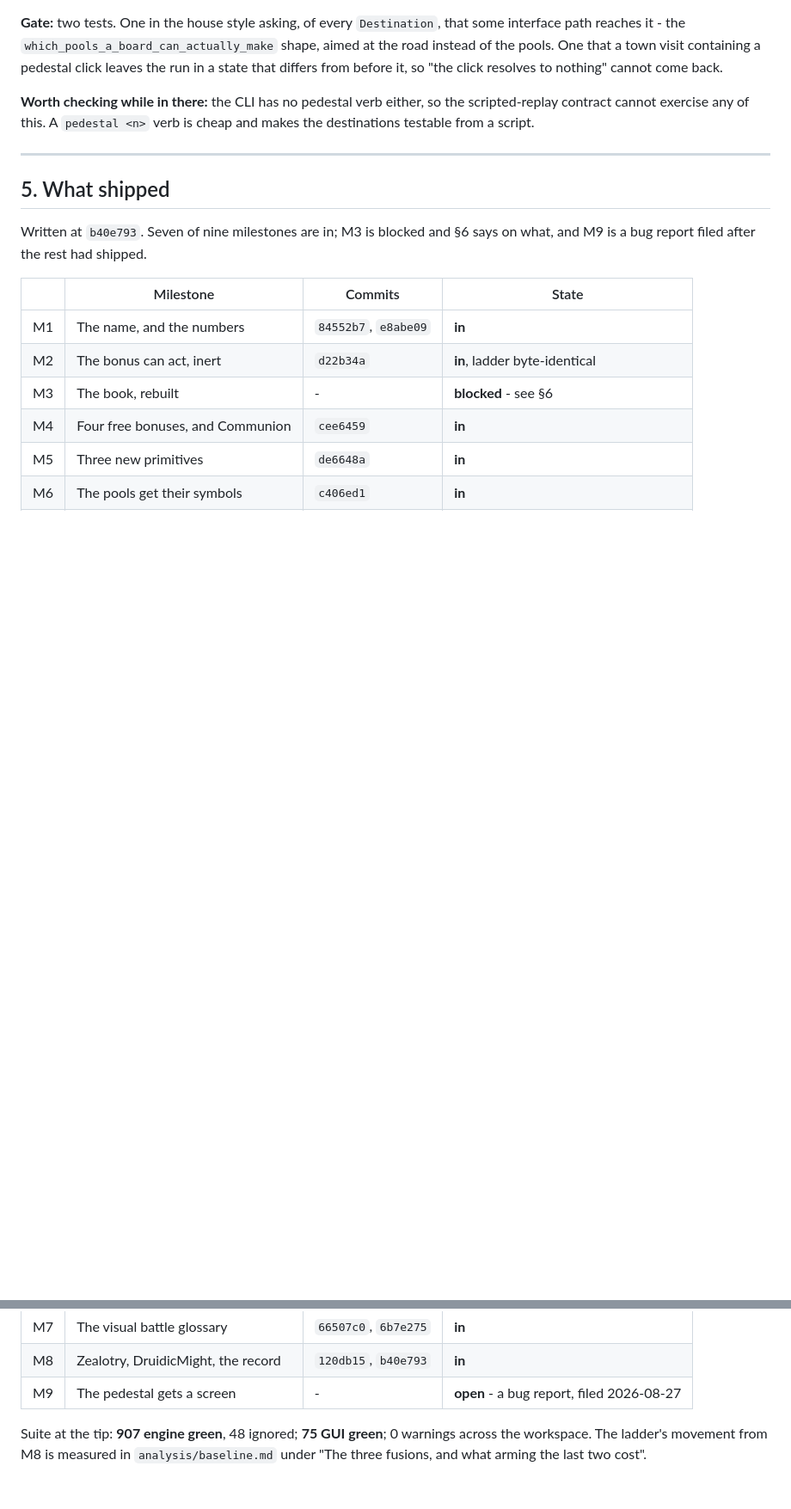
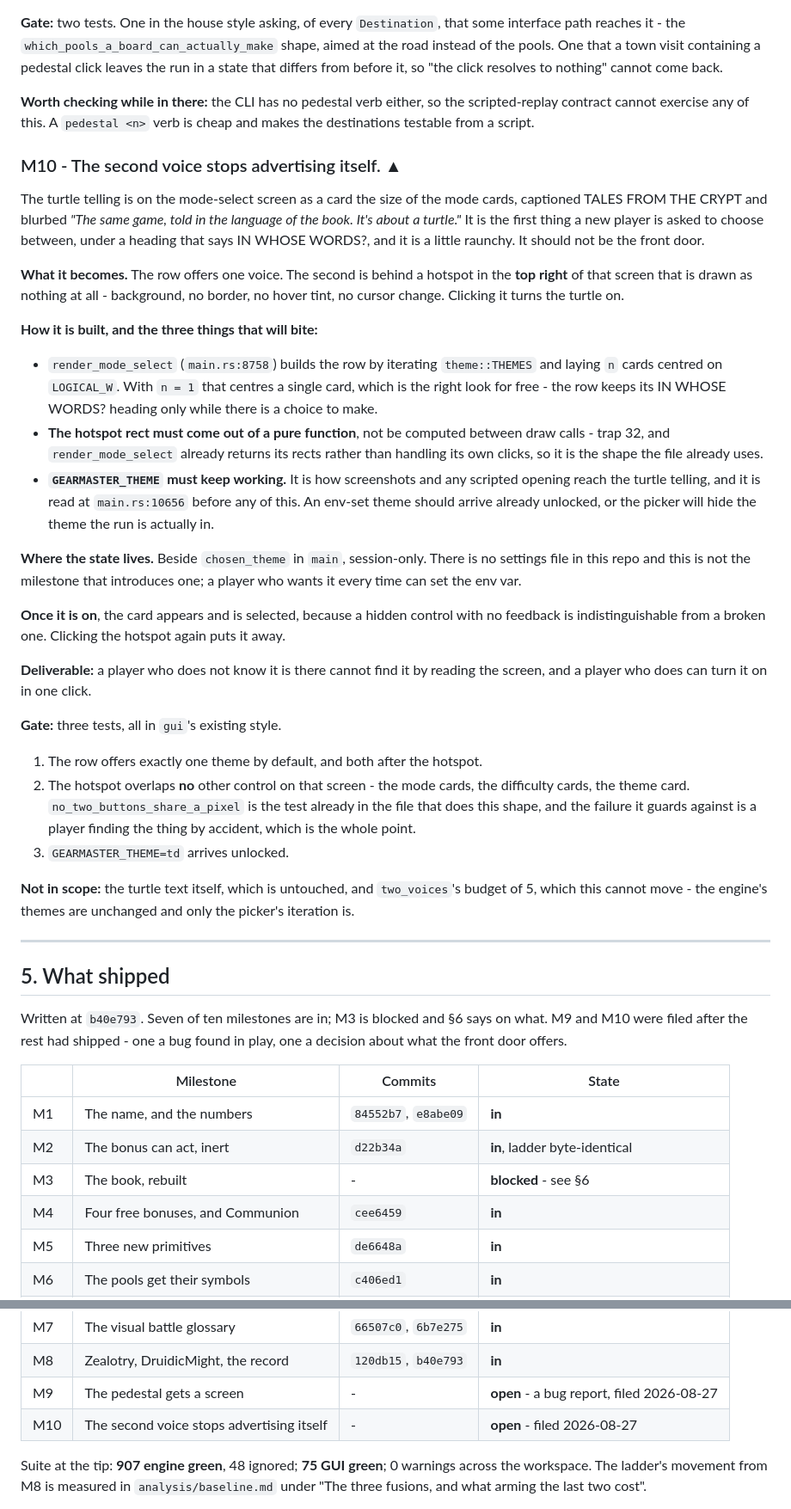
Before and after one commit to sgilson7/gear-master, a Markdown page: design/assembly-bonuses-and-books.md, 2 parts joined by grey strips. Shown at 86% size. Drawn GitHub-style; blank space fills up the shorter version.

Commit message:
M10: the turtle telling stops being the front door
Today the second voice is a card the size of a mode card on the
mode-select screen, captioned TALES FROM THE CRYPT and blurbed "It's
about a turtle", under a heading that asks IN WHOSE WORDS?. It is one of
the first things a new player is asked to choose between, and it is a
little raunchy. The owner does not want it found by accident.

So the row offers one voice, and the second sits behind a hotspot in the
top right of that screen drawn as nothing at all - background, no
border, no hover tint. Clicking it turns the turtle on, and the card
appears selected, because a hidden control with no feedback is
indistinguishable from a broken one.

Three things will bite, and the milestone names them. render_mode_select
centres its cards on the count, so one card centres itself for free. The
hotspot rect has to come out of a pure function rather than be computed
between draw calls, which is trap 32 and also how that function already
works. And GEARMASTER_THEME has to arrive already unlocked, or the
picker hides the theme the run is actually in.

Its gate is the one that matters for a thing meant to stay hidden: the
hotspot overlaps no other control on the screen, tested the way
no_two_buttons_share_a_pixel already tests that.

Nothing in theme.rs moves, so two_voices's budget of 5 cannot.

Co-Authored-By: Claude Opus 5 <noreply@anthropic.com>
Claude-Session: https://claude.ai/code/session_01Bs2fTrNrWa1oGTg3nk2Upf

```diff
--- a/design/assembly-bonuses-and-books.md
+++ b/design/assembly-bonuses-and-books.md
@@ -437,12 +437,66 @@ before it, so "the click resolves to nothing" cannot come back.
 scripted-replay contract cannot exercise any of this. A `pedestal <n>` verb is
 cheap and makes the destinations testable from a script.
 
+### M10 - The second voice stops advertising itself. **▲**
+
+The turtle telling is on the mode-select screen as a card the size of the
+mode cards, captioned TALES FROM THE CRYPT and blurbed *"The same game, told
+in the language of the book. It's about a turtle."* It is the first thing a
+new player is asked to choose between, under a heading that says IN WHOSE
+WORDS?, and it is a little raunchy. It should not be the front door.
+
+**What it becomes.** The row offers one voice. The second is behind a hotspot
+in the **top right** of that screen that is drawn as nothing at all -
+background, no border, no hover tint, no cursor change. Clicking it turns the
+turtle on.
+
+**How it is built, and the three things that will bite:**
+
+- `render_mode_select` (`main.rs:8758`) builds the row by iterating
+  `theme::THEMES` and laying `n` cards centred on `LOGICAL_W`. With `n = 1`
+  that centres a single card, which is the right look for free - the row keeps
+  its IN WHOSE WORDS? heading only while there is a choice to make.
+- **The hotspot rect must come out of a pure function**, not be computed
+  between draw calls - trap 32, and `render_mode_select` already returns its
+  rects rather than handling its own clicks, so it is the shape the file
+  already uses.
+- **`GEARMASTER_THEME` must keep working.** It is how screenshots and any
+  scripted opening reach the turtle telling, and it is read at
+  `main.rs:10656` before any of this. An env-set theme should arrive already
+  unlocked, or the picker will hide the theme the run is actually in.
+
+**Where the state lives.** Beside `chosen_theme` in `main`, session-only.
+There is no settings file in this repo and this is not the milestone that
+introduces one; a player who wants it every time can set the env var.
+
+**Once it is on**, the card appears and is selected, because a hidden control
+with no feedback is indistinguishable from a broken one. Clicking the hotspot
+again puts it away.
+
+**Deliverable:** a player who does not know it is there cannot find it by
+reading the screen, and a player who does can turn it on in one click.
+
+**Gate:** three tests, all in `gui`'s existing style.
+
+1. The row offers exactly one theme by default, and both after the hotspot.
+2. The hotspot overlaps **no** other control on that screen - the mode cards,
+   the difficulty cards, the theme card. `no_two_buttons_share_a_pixel` is
+   the test already in the file that does this shape, and the failure it
+   guards against is a player finding the thing by accident, which is the
+   whole point.
+3. `GEARMASTER_THEME=td` arrives unlocked.
+
+**Not in scope:** the turtle text itself, which is untouched, and
+`two_voices`'s budget of 5, which this cannot move - the engine's themes are
+unchanged and only the picker's iteration is.
+
 ---
 
 ## 5. What shipped
 
-Written at `b40e793`. Seven of nine milestones are in; M3 is blocked and §6
-says on what, and M9 is a bug report filed after the rest had shipped.
+Written at `b40e793`. Seven of ten milestones are in; M3 is blocked and §6
+says on what. M9 and M10 were filed after the rest had shipped - one a bug
+found in play, one a decision about what the front door offers.
 
 | | Milestone | Commits | State |
 |---|---|---|---|
@@ -455,6 +509,7 @@ says on what, and M9 is a bug report filed after the rest had shipped.
 | M7 | The visual battle glossary | `66507c0`, `6b7e275` | **in** |
 | M8 | Zealotry, DruidicMight, the record | `120db15`, `b40e793` | **in** |
 | M9 | The pedestal gets a screen | - | **open** - a bug report, filed 2026-08-27 |
+| M10 | The second voice stops advertising itself | - | **open** - filed 2026-08-27 |
 
 Suite at the tip: **907 engine green**, 48 ignored; **75 GUI green**; 0
 warnings across the workspace. The ladder's movement from M8 is measured in
```
